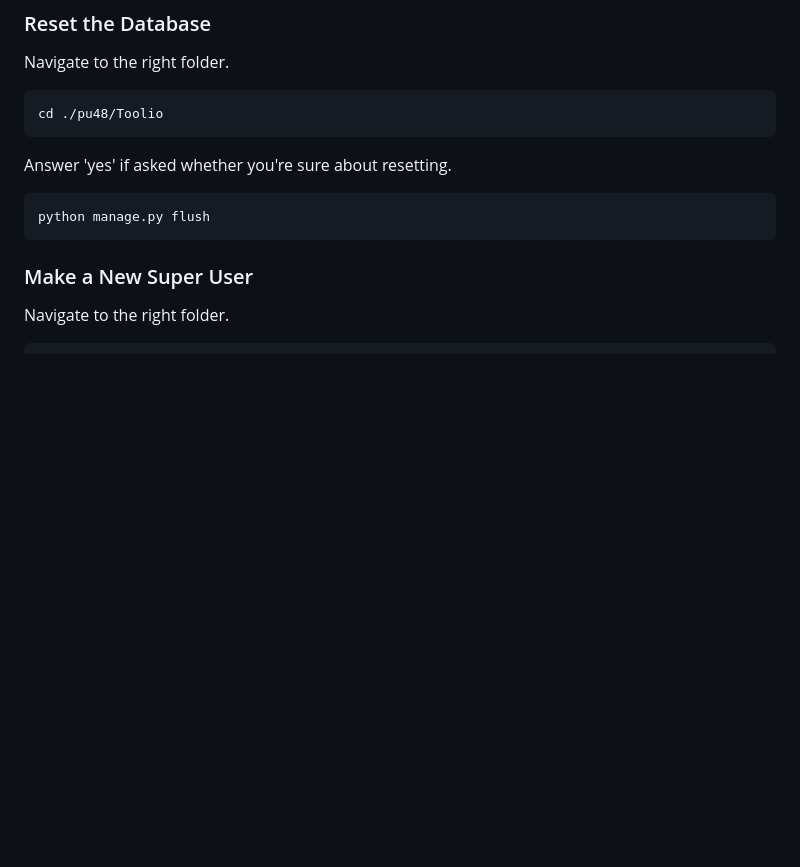
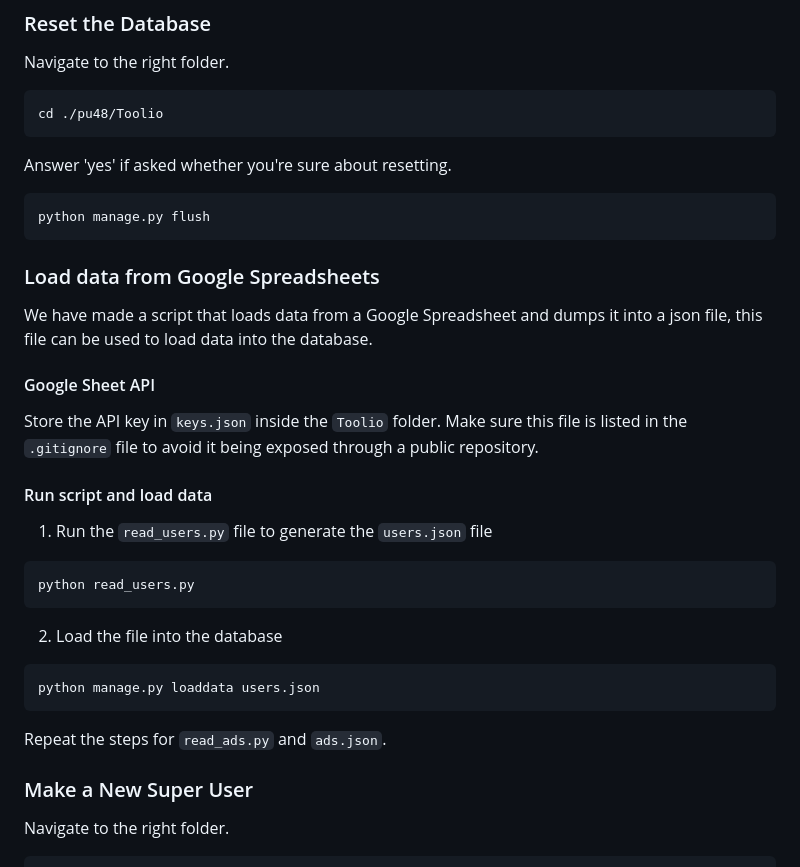
Before and after one commit to AkselLessum/Programvareutvikling, a Markdown page: README.md, the part around the change. Rendered like a GitHub page; blank space fills up the shorter version.

Commit message:
#41 docs: :memo: Update how to loaddata from spreadsheet

````diff
--- a/README.md
+++ b/README.md
@@ -128,6 +128,28 @@ Answer 'yes' if asked whether you're sure about resetting.
 ```
 python manage.py flush
 ```
+
+### Load data from Google Spreadsheets
+
+We have made a script that loads data from a Google Spreadsheet and dumps it into a json file, this file can be used to load data into the database.
+
+#### Google Sheet API
+
+Store the API key in `keys.json` inside the `Toolio` folder. Make sure this file is listed in the `.gitignore` file to avoid it being exposed through a public repository.
+
+#### Run script and load data
+
+1. Run the `read_users.py` file to generate the `users.json` file
+```
+python read_users.py
+```
+2. Load the file into the database
+```
+python manage.py loaddata users.json
+```
+
+Repeat the steps for `read_ads.py` and `ads.json`.
+
 ### Make a New Super User
 
 Navigate to the right folder.
````
